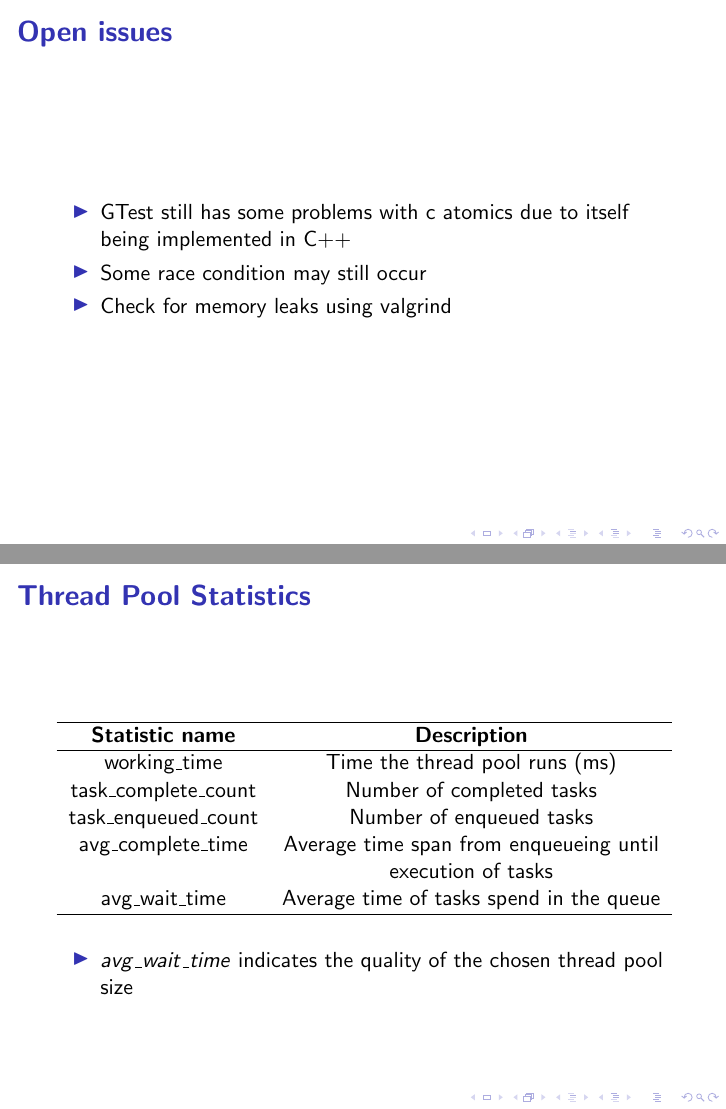
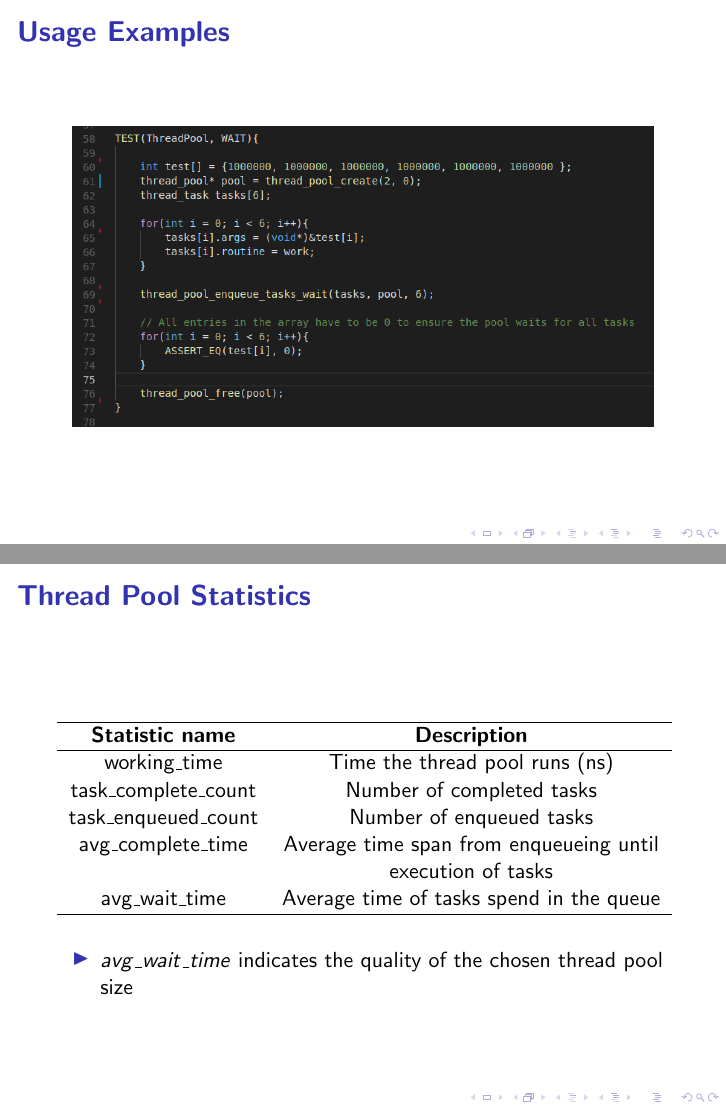
Before and after one commit to johannwagner/scientific-team-project, LaTeX slides (Presentations/Milestone3/presentation.tex): pages 9 and 14 of 17 before the commit and pages 9 and 16 of 19 after it, joined at a grey line. Compiled offline with pdfLaTeX; a LaTeX package or settings file that is missing is left out.

Commit message:
Fix Milestone 3 and paper

```diff
--- a/Presentations/Milestone3/presentation.tex
+++ b/Presentations/Milestone3/presentation.tex
@@ -91,6 +91,20 @@
 \end{frame}
 
 \begin{frame}
+	\frametitle{Usage Examples}
+	\begin{center}
+		\includegraphics[width=0.95\textwidth]{img/thread_pool_use.png}
+	\end{center}
+\end{frame}
+
+\begin{frame}
+\frametitle{Usage Examples}
+\begin{center}
+	\includegraphics[width=0.95\textwidth]{img/thread_pool_use2.png}
+\end{center}
+\end{frame}
+
+\begin{frame}
 	\frametitle{Open issues}
 	\begin{itemize}
 		\item GTest still has some problems with c atomics due to itself being implemented in C++
@@ -162,7 +177,7 @@
 			\hline
 			\textbf{Statistic name}&\textbf{Description}\\
 			\hline
-			working\_time & Time the thread pool runs (ms) \\
+			working\_time & Time the thread pool runs (ns) \\
 			task\_complete\_count & Number of completed tasks \\
 			task\_enqueued\_count & Number of enqueued tasks \\
 			avg\_complete\_time & Average time span from enqueueing until \\
```
Also changed, not shown: Presentations/Paper/paper_thread_pool.tex (+1 -3 lines), Presentations/Milestone3/img/pool_structure.png, Presentations/Milestone3/img/thread_pool_use.png (added), Presentations/Milestone3/img/thread_pool_use2.png (added), Presentations/Paper/img/pool_structure.png, Presentations/Milestone3/presentation.tex (5 more changed lines), 1 other file.
